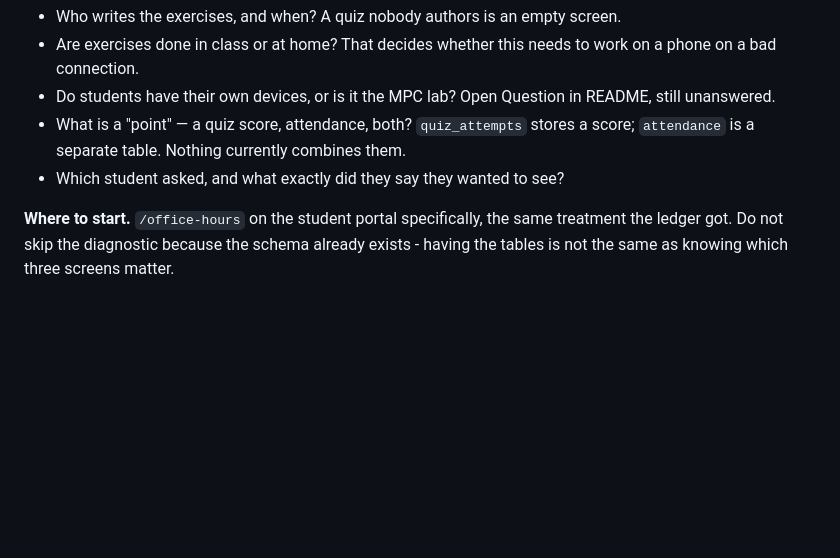
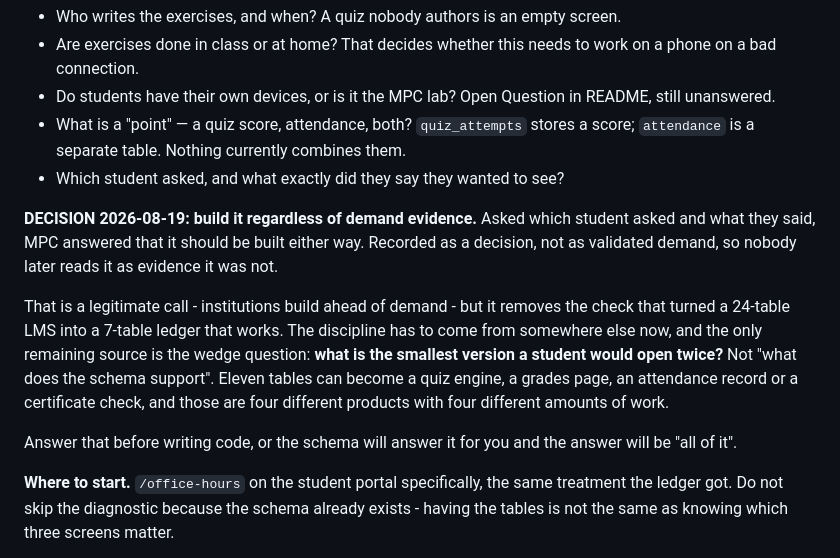
Before and after one commit to ipfitaax/mpc, a Markdown page: TODOS.md, the part around the change. Rendered like a GitHub page; blank space fills up the shorter version.

Commit message:
docs: record the portal as a decision, not as demand evidence
Asked which student asked and what they said. MPC chose to build it either
way. That is a legitimate call and it is recorded as a decision so nobody
later mistakes it for validated demand.

It does remove the check that turned a 24-table LMS into a 7-table ledger, so
the note names where the discipline has to come from instead: the smallest
version a student would open twice, decided before code rather than inferred
from what the schema happens to support.

Co-Authored-By: Claude Opus 5 <noreply@anthropic.com>

```diff
--- a/TODOS.md
+++ b/TODOS.md
@@ -117,6 +117,22 @@ hours session cut on purpose. Eleven tables against seven.
   score; `attendance` is a separate table. Nothing currently combines them.
 - Which student asked, and what exactly did they say they wanted to see?
 
+**DECISION 2026-08-19: build it regardless of demand evidence.** Asked which
+student asked and what they said, MPC answered that it should be built either
+way. Recorded as a decision, not as validated demand, so nobody later reads it
+as evidence it was not.
+
+That is a legitimate call - institutions build ahead of demand - but it removes
+the check that turned a 24-table LMS into a 7-table ledger that works. The
+discipline has to come from somewhere else now, and the only remaining source
+is the wedge question: **what is the smallest version a student would open
+twice?** Not "what does the schema support". Eleven tables can become a quiz
+engine, a grades page, an attendance record or a certificate check, and those
+are four different products with four different amounts of work.
+
+Answer that before writing code, or the schema will answer it for you and the
+answer will be "all of it".
+
 **Where to start.** `/office-hours` on the student portal specifically, the same
 treatment the ledger got. Do not skip the diagnostic because the schema already
 exists - having the tables is not the same as knowing which three screens
```
